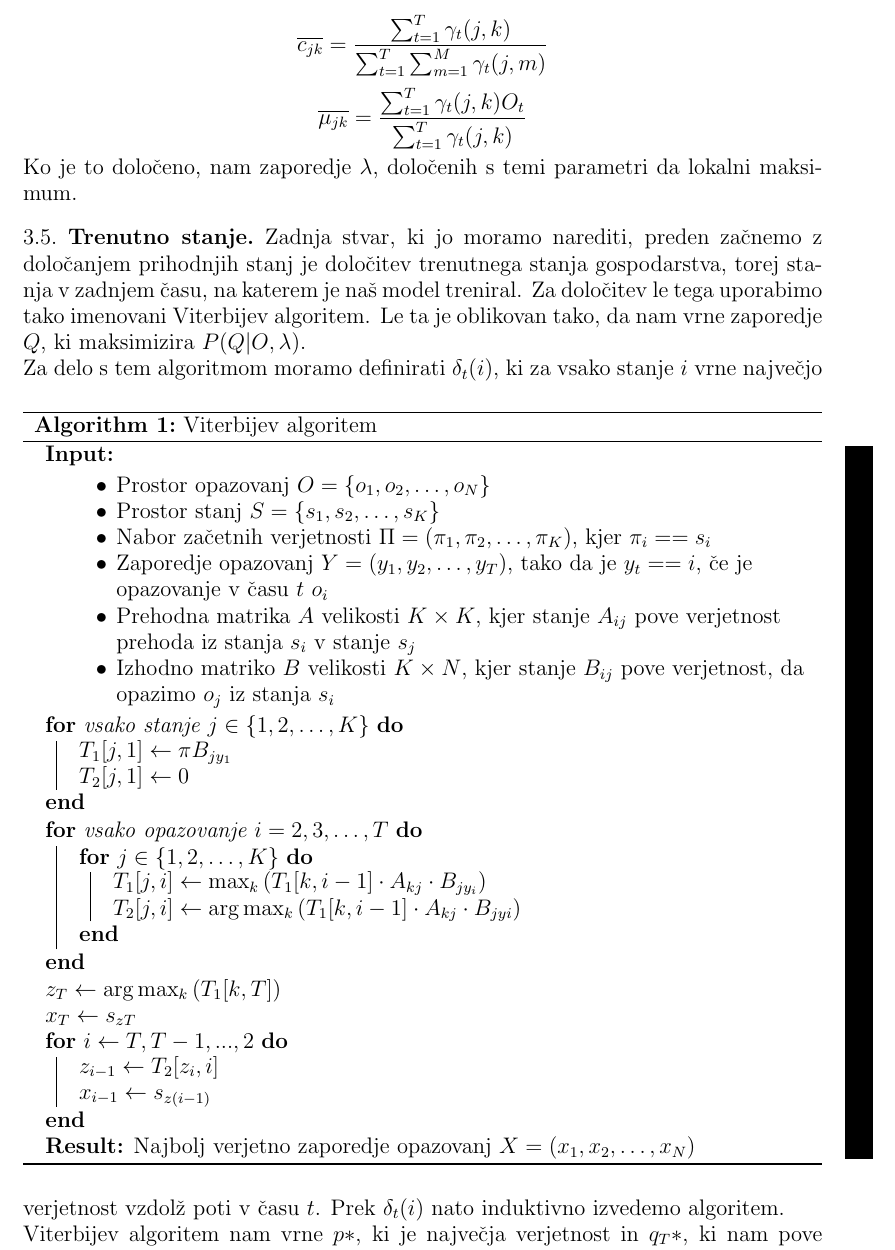
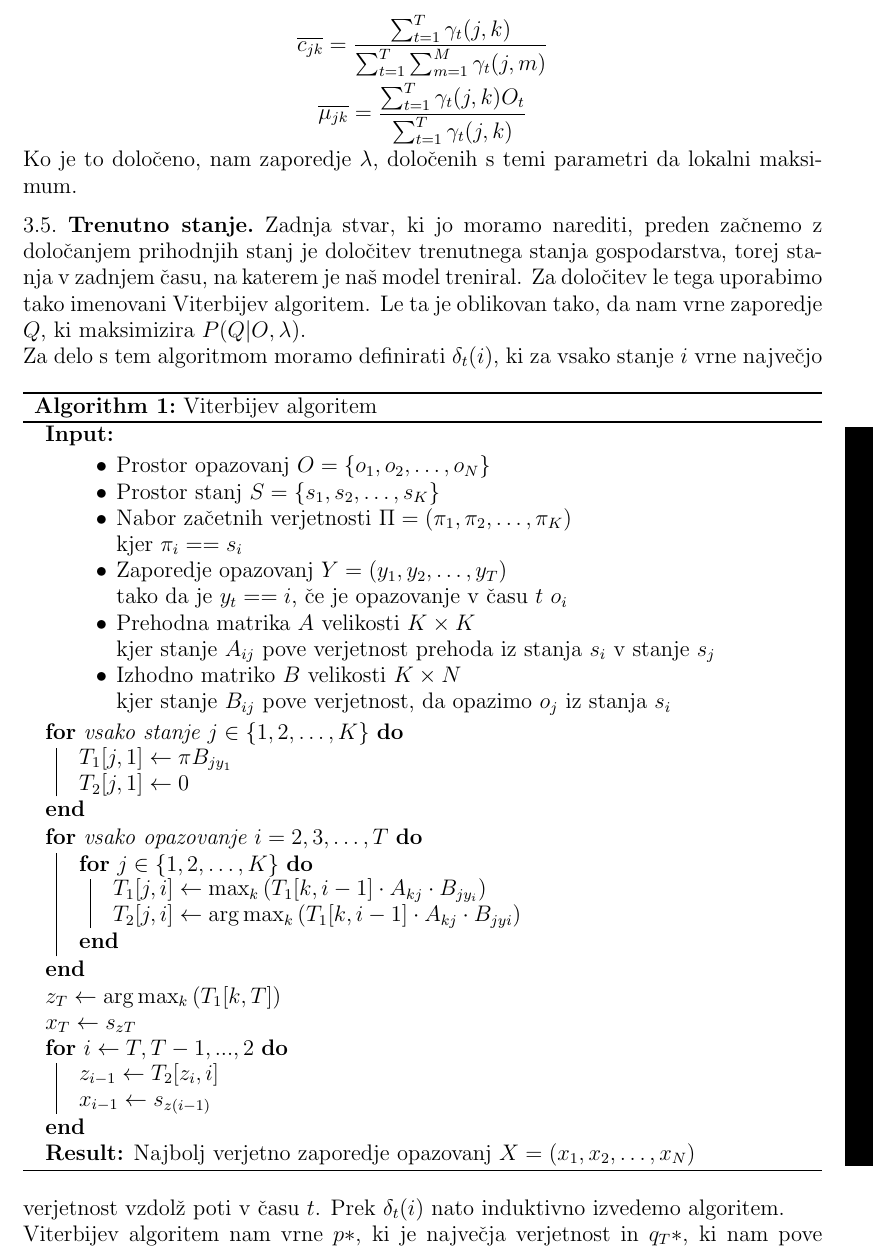
Before and after one commit to mpracek/Diploma, a LaTeX paper (dipl-sem-martin-pracek.tex): part of page 14 of 23, cut so that both start at the same text. Compiled offline with pdfLaTeX; the source files are stored in an older character set and shown here as Unicode; a LaTeX package or settings file that is missing is left out.

Commit message:
txs auto checkin

```diff
--- a/dipl-sem-martin-pracek.tex
+++ b/dipl-sem-martin-pracek.tex
@@ -359,10 +359,14 @@
 	\begin{itemize}
 		\item Prostor opazovanj $O=\{o_1,o_2,\dots,o_N\}$
 		\item Prostor stanj $S=\{s_1,s_2,\dots,s_K\}$
-		\item Nabor začetnih verjetnosti $\Pi = (\pi_1,\pi_2,\dots,\pi_K)$, kjer $\pi_{i} == s_i$
-		\item Zaporedje opazovanj $Y=(y_1,y_2,\ldots, y_T)$, tako da je $y_t==i$, če je opazovanje v času $t$ $o_i$
-		\item Prehodna matrika $A$ velikosti $ K\times K$, kjer stanje $A_{ij}$ pove verjetnost prehoda iz stanja $s_i$ v stanje $s_j$
-		\item Izhodno matriko $B$ velikosti $K \times N$, kjer stanje $B_{ij}$ pove verjetnost, da opazimo $o_j$ iz stanja $s_i$
+		\item Nabor začetnih verjetnosti $\Pi = (\pi_1,\pi_2,\dots,\pi_K)$\\
+		 kjer $\pi_{i} == s_i$
+		\item Zaporedje opazovanj $Y=(y_1,y_2,\ldots, y_T)$\\
+		 tako da je $y_t==i$, če je opazovanje v času $t$ $o_i$
+		\item Prehodna matrika $A$ velikosti $ K\times K$\\
+		 kjer stanje $A_{ij}$ pove verjetnost prehoda iz stanja $s_i$ v stanje $s_j$
+		\item Izhodno matriko $B$ velikosti $K \times N$\\
+		 kjer stanje $B_{ij}$ pove verjetnost, da opazimo $o_j$ iz stanja $s_i$
 	\end{itemize}}
 	\For{vsako stanje $j \in \{1,2,\ldots,K\}$}{
 		$T_1[j,1] \gets \pi_{}B_{jy_1}$ \\
```
